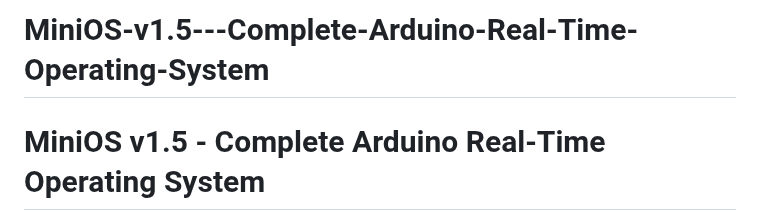
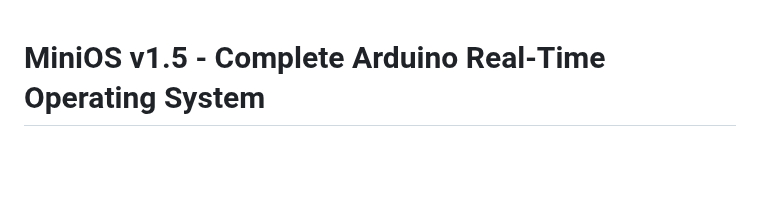
Before and after one commit to Farhat-141/MiniOS-v1.5---Complete-Arduino-Real-Time-Operating-System, a Markdown page: README.md, the part around the change. Drawn GitHub-style; blank space fills up the shorter version.

```diff
--- a/README.md
+++ b/README.md
@@ -1,4 +1,3 @@
-# MiniOS-v1.5---Complete-Arduino-Real-Time-Operating-System
 # MiniOS v1.5 - Complete Arduino Real-Time Operating System
 
 ## 🎯 **Project Overview**
```
